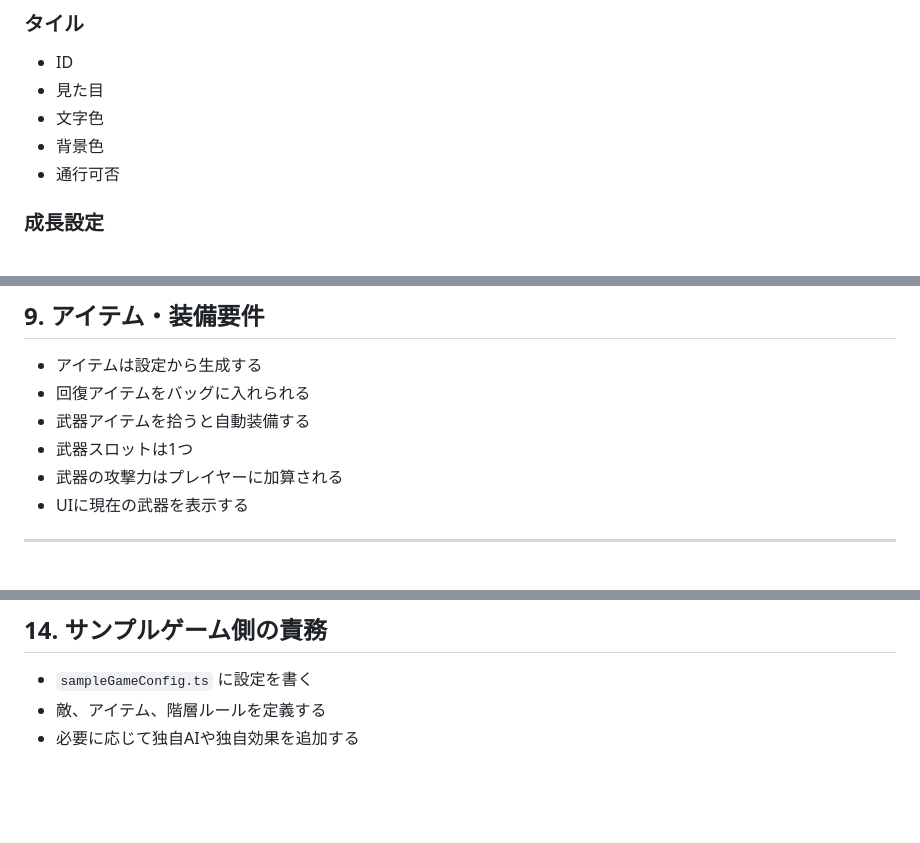
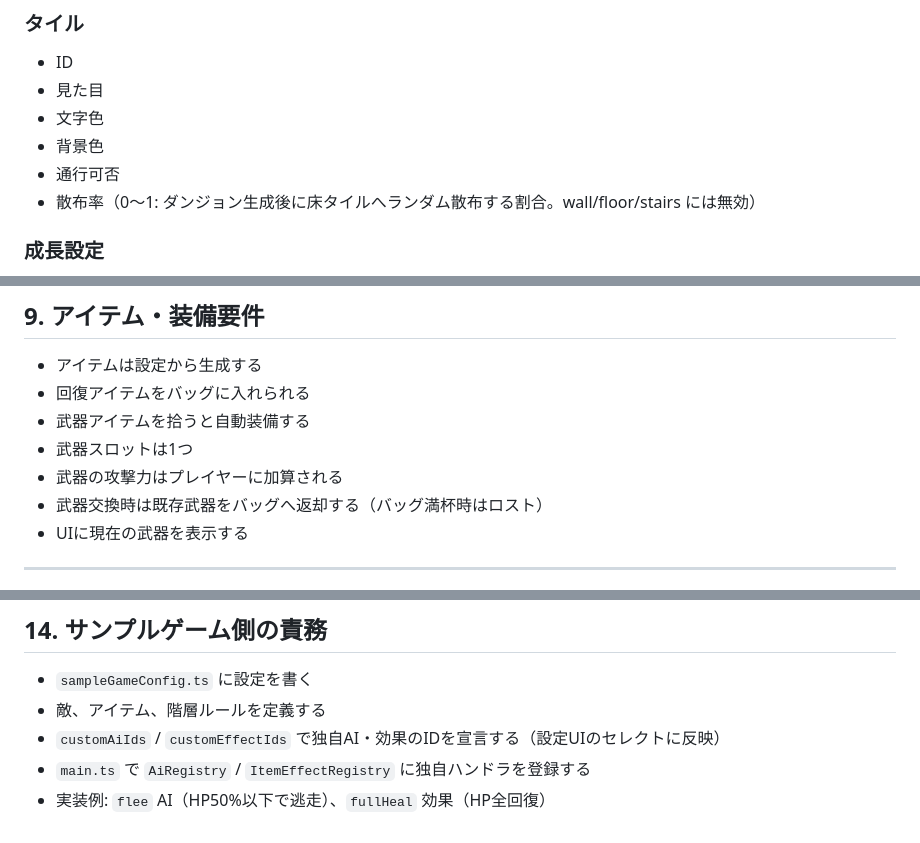
Before and after one commit to Yuchi-G/roguelike_tsukuuru, a Markdown page: youken.md, 3 parts joined by grey strips. Drawn GitHub-style; blank space fills up the shorter version.

```diff
--- a/youken.md
+++ b/youken.md
@@ -67,6 +67,7 @@
 - 文字色
 - 背景色
 - 通行可否
+- 散布率（0〜1: ダンジョン生成後に床タイルへランダム散布する割合。wall/floor/stairs には無効）
 
 ### 成長設定
 - 必要経験値倍率
@@ -143,6 +144,7 @@
 - 武器アイテムを拾うと自動装備する
 - 武器スロットは1つ
 - 武器の攻撃力はプレイヤーに加算される
+- 武器交換時は既存武器をバッグへ返却する（バッグ満杯時はロスト）
 - UIに現在の武器を表示する
 
 ---
@@ -207,4 +209,6 @@
 
 - `sampleGameConfig.ts` に設定を書く
 - 敵、アイテム、階層ルールを定義する
-- 必要に応じて独自AIや独自効果を追加する
+- `customAiIds` / `customEffectIds` で独自AI・効果のIDを宣言する（設定UIのセレクトに反映）
+- `main.ts` で `AiRegistry` / `ItemEffectRegistry` に独自ハンドラを登録する
+- 実装例: `flee` AI（HP50%以下で逃走）、`fullHeal` 効果（HP全回復）
```
Also changed, not shown: README.md (+54 -15 lines).
